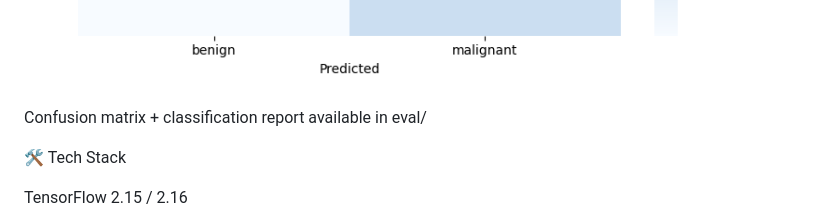
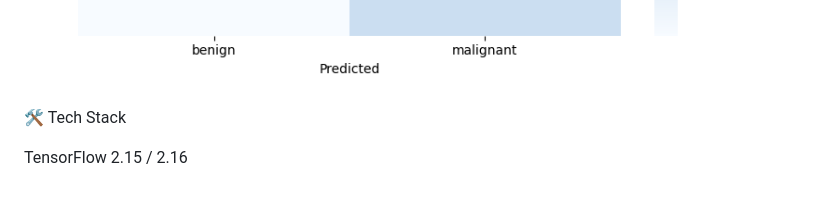
Before and after one commit to naif1980ss/skin-lesion-classifier, a Markdown page: README.md, the part around the change. GitHub-like rendering; blank space fills up the shorter version.

```diff
--- a/README.md
+++ b/README.md
@@ -106,7 +106,6 @@ weighted avg     0.7122    0.2896    0.2636      2003
 ![Confusion Matrix](eval/confusion_matrix.png)
 
 
-Confusion matrix + classification report available in eval/
 
 🛠️ Tech Stack
 
```
